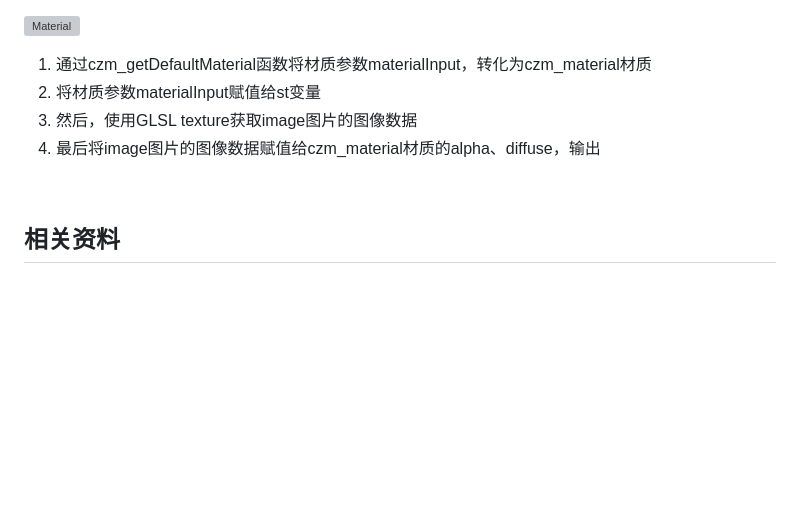
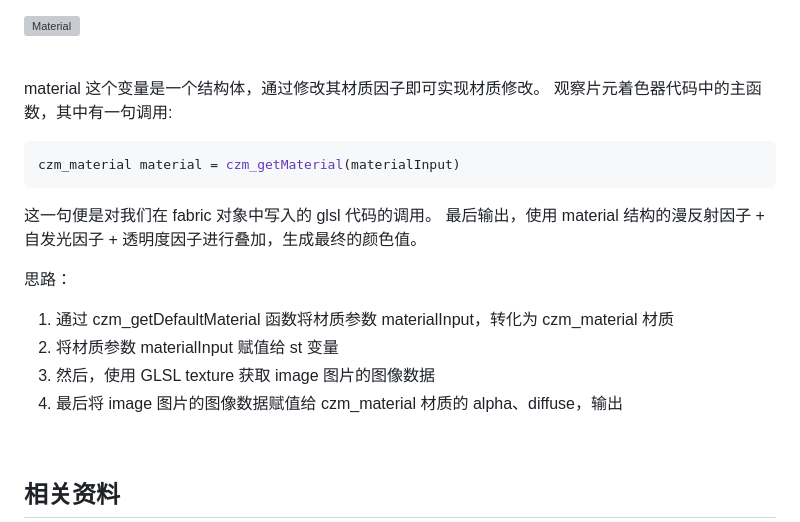
Before and after one commit to WaterSeeding/CesiumRoadImageFlowMaterial, a Markdown page: README.md, the part around the change. GitHub-like rendering; blank space fills up the shorter version; grey boxes are pictures that could not be loaded.

Commit message:
fix: 修改文档

````diff
--- a/README.md
+++ b/README.md
@@ -140,10 +140,24 @@ czm_material czm_getMaterial(czm_materialInput materialInput) {
 
 ![Material](./md/4.png)
 
-1. 通过czm_getDefaultMaterial函数将材质参数materialInput，转化为czm_material材质
-2. 将材质参数materialInput赋值给st变量
-3. 然后，使用GLSL texture获取image图片的图像数据
-4. 最后将image图片的图像数据赋值给czm_material材质的alpha、diffuse，输出
+<br />
+
+material 这个变量是一个结构体，通过修改其材质因子即可实现材质修改。
+观察片元着色器代码中的主函数，其中有一句调用:
+
+```tsx
+czm_material material = czm_getMaterial(materialInput)
+```
+
+这一句便是对我们在 fabric 对象中写入的 glsl 代码的调用。
+最后输出，使用 material 结构的漫反射因子 + 自发光因子 + 透明度因子进行叠加，生成最终的颜色值。
+
+思路：
+
+1. 通过 czm_getDefaultMaterial 函数将材质参数 materialInput，转化为 czm_material 材质
+2. 将材质参数 materialInput 赋值给 st 变量
+3. 然后，使用 GLSL texture 获取 image 图片的图像数据
+4. 最后将 image 图片的图像数据赋值给 czm_material 材质的 alpha、diffuse，输出
 
 <br />
 
````
